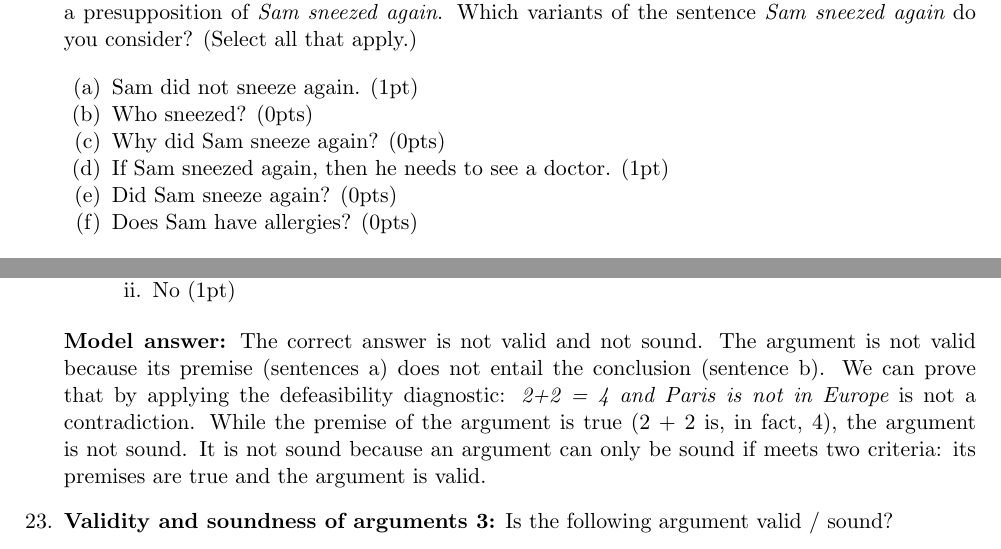
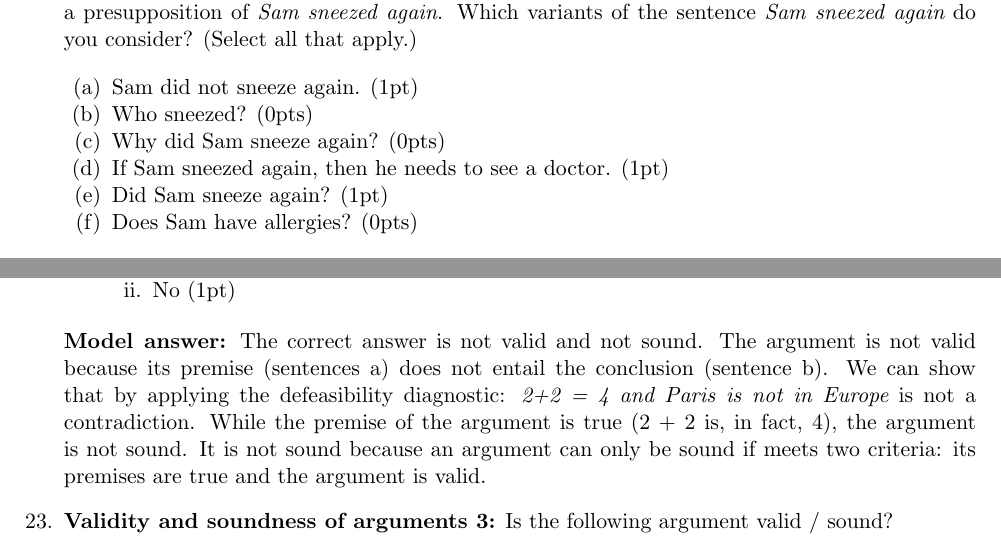
Before and after one commit to judith-tonhauser/teaching-materials, a LaTeX document (Semantic-Theory-SoSe2020/weekly-quizzes/week2/quiz-week2.tex): two parts of pages 6 and 9 of 9, joined at a grey line, cut so that both start at the same text. Compiled offline with pdfLaTeX.

Commit message:
correted a typo

```diff
--- a/Semantic-Theory-SoSe2020/weekly-quizzes/week2/quiz-week2.tex
+++ b/Semantic-Theory-SoSe2020/weekly-quizzes/week2/quiz-week2.tex
@@ -217,7 +217,7 @@
          \item Who sneezed? (0pts)
            \item Why did Sam sneeze again? (0pts)
            \item If Sam sneezed again, then he needs to see a doctor. (1pt)
-           \item Did Sam sneeze again? (0pts)
+           \item Did Sam sneeze again? (1pt)
            \item Does Sam have allergies? (0pts)
     \end{enumerate}
 
@@ -332,7 +332,7 @@
                 \end{enumerate}
 \end{enumerate}
 
-{\bf Model answer:} The correct answer is not valid and not sound. The argument is not valid because its premise (sentences a) does not entail the conclusion (sentence b). We can prove that by applying the defeasibility diagnostic: {\em 2+2 = 4 and Paris is not in Europe} is not a contradiction. While the premise of the argument is true (2 + 2 is, in fact, 4), the argument is not sound. It is not sound because an argument can only be sound if meets two criteria: its premises are true and the argument is valid.
+{\bf Model answer:} The correct answer is not valid and not sound. The argument is not valid because its premise (sentences a) does not entail the conclusion (sentence b). We can show that by applying the defeasibility diagnostic: {\em 2+2 = 4 and Paris is not in Europe} is not a contradiction. While the premise of the argument is true (2 + 2 is, in fact, 4), the argument is not sound. It is not sound because an argument can only be sound if meets two criteria: its premises are true and the argument is valid.
 
 \item {\bf Validity and soundness of arguments 3:} Is the following argument valid / sound?
 \begin{exe}
```
Also changed, not shown: Semantic-Theory-SoSe2020/weekly-quizzes/week2/quiz-week2.pdf, Semantic-Theory-SoSe2020/weekly-quizzes/week2/quiz-week2.tex (4 more changed lines), 3 other files.
